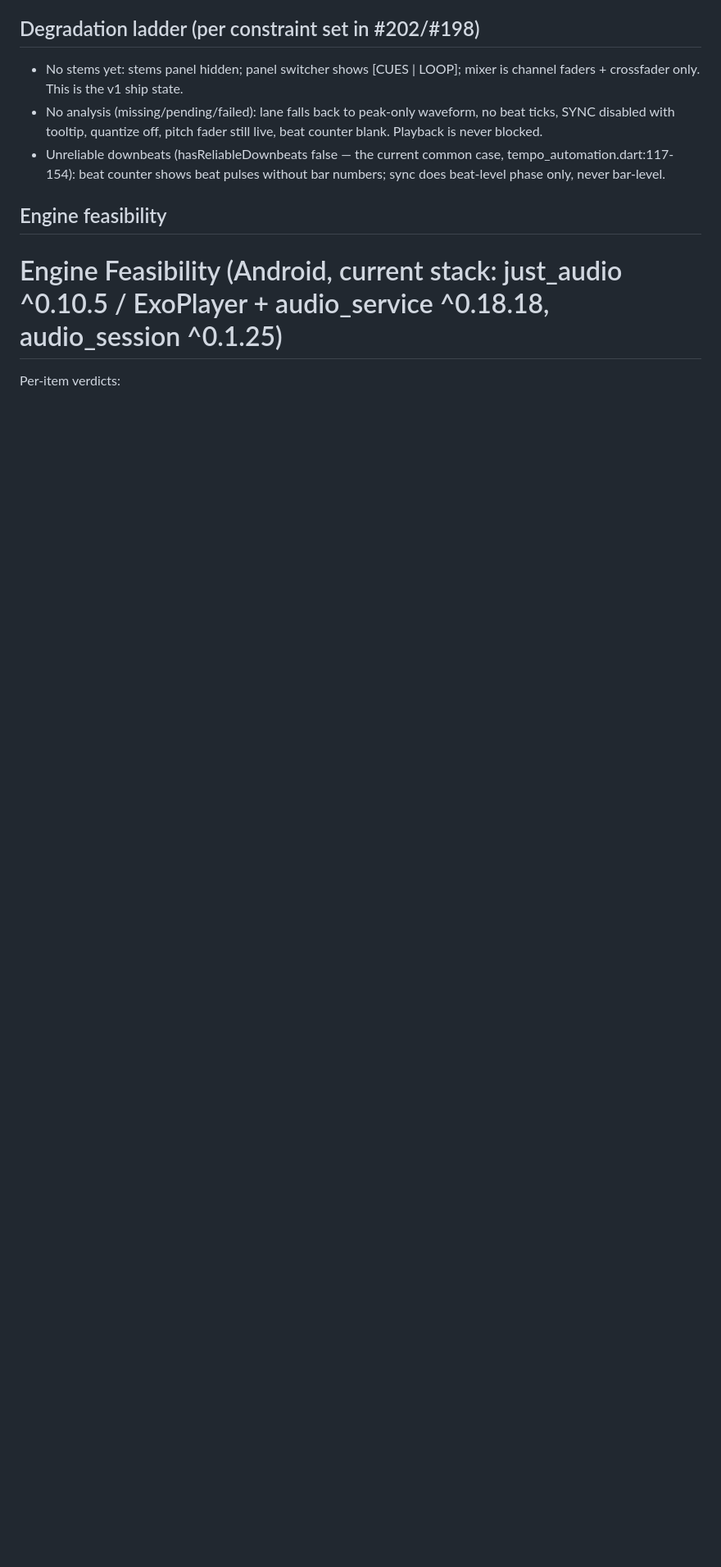
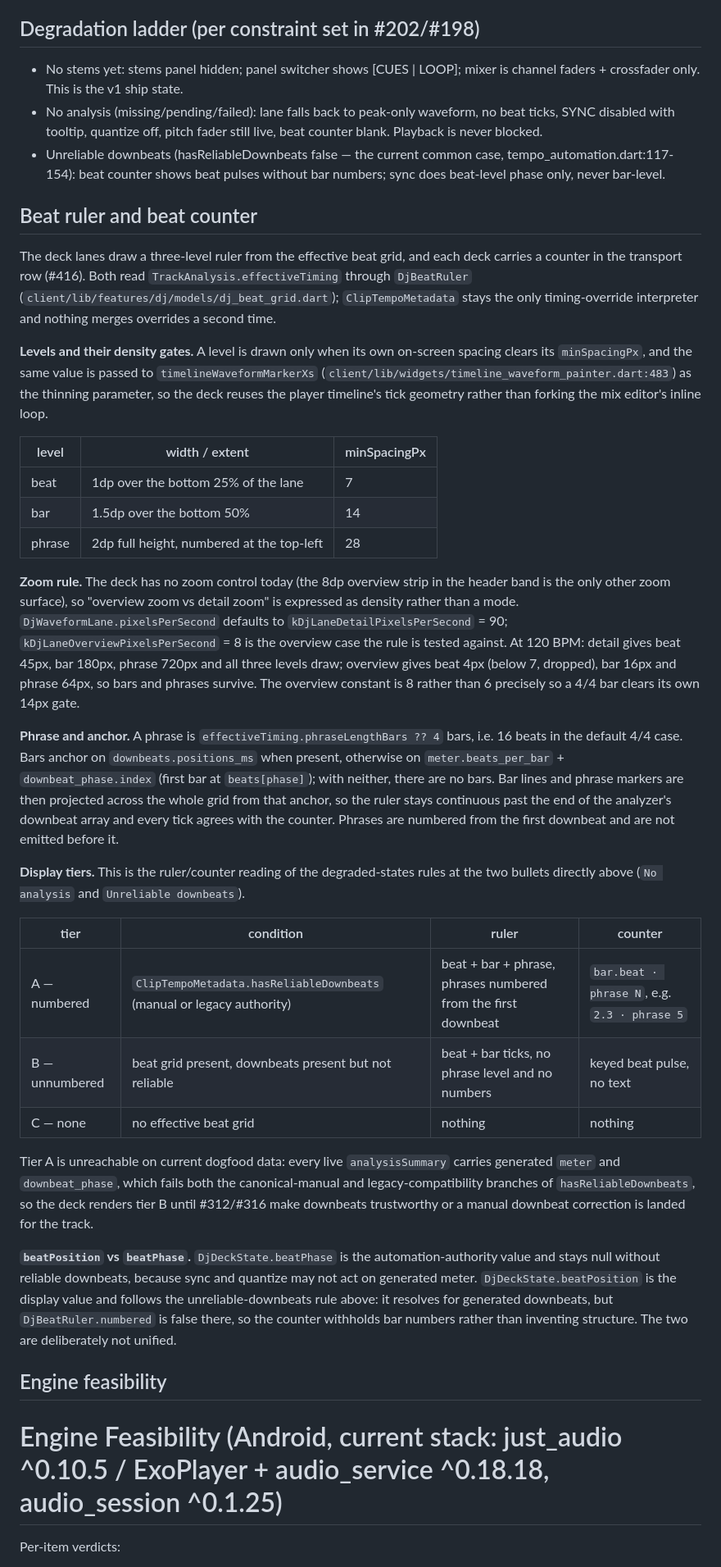
Before and after one commit to donovan-yohan/open-music-player, a Markdown page: docs/dj-deck-spec.md, the part around one of its changes. Shown at 82% size. Rendered like a GitHub page; blank space fills up the shorter version.

Commit message:
docs: record the deck beat ruler, counter and analysis re-seed path (#410, #416)
Corrects the stale "beat/downbeat ticks already painted" clause: the shared
painter only paints them when the lane already has frames, which the deck never
had. Adds a Beat ruler and beat counter section covering the three levels and
their density gates, the zoom rule and its two pixelsPerSecond constants, the
phrase definition and anchor rule, the A/B/C tier table, and why beatPosition
and beatPhase stay separate. No context-map change: no new module boundary.

Co-Authored-By: Claude Fable 5 <noreply@anthropic.com>

```diff
--- a/docs/dj-deck-spec.md
+++ b/docs/dj-deck-spec.md
@@ -81,6 +85,34 @@ client/lib/features/dj/
 - No stems yet: stems panel hidden; panel switcher shows [CUES | LOOP]; mixer is channel faders + crossfader only. This is the v1 ship state.
 - No analysis (missing/pending/failed): lane falls back to peak-only waveform, no beat ticks, SYNC disabled with tooltip, quantize off, pitch fader still live, beat counter blank. Playback is never blocked.
 - Unreliable downbeats (hasReliableDownbeats false — the current common case, tempo_automation.dart:117-154): beat counter shows beat pulses without bar numbers; sync does beat-level phase only, never bar-level.
+
+## Beat ruler and beat counter
+
+The deck lanes draw a three-level ruler from the effective beat grid, and each deck carries a counter in the transport row (#416). Both read `TrackAnalysis.effectiveTiming` through `DjBeatRuler` (`client/lib/features/dj/models/dj_beat_grid.dart`); `ClipTempoMetadata` stays the only timing-override interpreter and nothing merges overrides a second time.
+
+**Levels and their density gates.** A level is drawn only when its own on-screen spacing clears its `minSpacingPx`, and the same value is passed to `timelineWaveformMarkerXs` (`client/lib/widgets/timeline_waveform_painter.dart:483`) as the thinning parameter, so the deck reuses the player timeline's tick geometry rather than forking the mix editor's inline loop.
+
+| level | width / extent | minSpacingPx |
+|---|---|---|
+| beat | 1dp over the bottom 25% of the lane | 7 |
+| bar | 1.5dp over the bottom 50% | 14 |
+| phrase | 2dp full height, numbered at the top-left | 28 |
+
+**Zoom rule.** The deck has no zoom control today (the 8dp overview strip in the header band is the only other zoom surface), so "overview zoom vs detail zoom" is expressed as density rather than a mode. `DjWaveformLane.pixelsPerSecond` defaults to `kDjLaneDetailPixelsPerSecond` = 90; `kDjLaneOverviewPixelsPerSecond` = 8 is the overview case the rule is tested against. At 120 BPM: detail gives beat 45px, bar 180px, phrase 720px and all three levels draw; overview gives beat 4px (below 7, dropped), bar 16px and phrase 64px, so bars and phrases survive. The overview constant is 8 rather than 6 precisely so a 4/4 bar clears its own 14px gate.
+
+**Phrase and anchor.** A phrase is `effectiveTiming.phraseLengthBars ?? 4` bars, i.e. 16 beats in the default 4/4 case. Bars anchor on `downbeats.positions_ms` when present, otherwise on `meter.beats_per_bar` + `downbeat_phase.index` (first bar at `beats[phase]`); with neither, there are no bars. Bar lines and phrase markers are then projected across the whole grid from that anchor, so the ruler stays continuous past the end of the analyzer's downbeat array and every tick agrees with the counter. Phrases are numbered from the first downbeat and are not emitted before it.
+
+**Display tiers.** This is the ruler/counter reading of the degraded-states rules at the two bullets directly above (`No analysis` and `Unreliable downbeats`).
+
+| tier | condition | ruler | counter |
+|---|---|---|---|
+| A — numbered | `ClipTempoMetadata.hasReliableDownbeats` (manual or legacy authority) | beat + bar + phrase, phrases numbered from the first downbeat | `bar.beat · phrase N`, e.g. `2.3 · phrase 5` |
+| B — unnumbered | beat grid present, downbeats present but not reliable | beat + bar ticks, no phrase level and no numbers | keyed beat pulse, no text |
+| C — none | no effective beat grid | nothing | nothing |
+
+Tier A is unreachable on current dogfood data: every live `analysisSummary` carries generated `meter` and `downbeat_phase`, which fails both the canonical-manual and legacy-compatibility branches of `hasReliableDownbeats`, so the deck renders tier B until #312/#316 make downbeats trustworthy or a manual downbeat correction is landed for the track.
+
+**`beatPosition` vs `beatPhase`.** `DjDeckState.beatPhase` is the automation-authority value and stays null without reliable downbeats, because sync and quantize may not act on generated meter. `DjDeckState.beatPosition` is the display value and follows the unreliable-downbeats rule above: it resolves for generated downbeats, but `DjBeatRuler.numbered` is false there, so the counter withholds bar numbers rather than inventing structure. The two are deliberately not unified.
 
 ## Engine feasibility
 # Engine Feasibility (Android, current stack: just_audio ^0.10.5 / ExoPlayer + audio_service ^0.18.18, audio_session ^0.1.25)
```
Also changed, not shown: other parts of docs/dj-deck-spec.md (+5 -1 lines).
